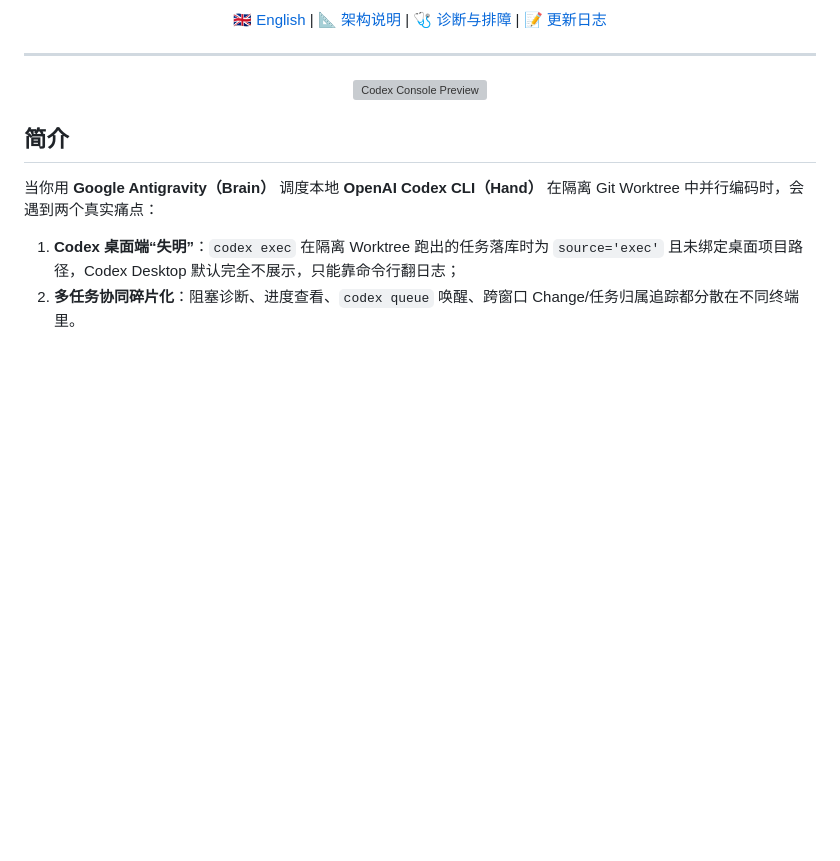
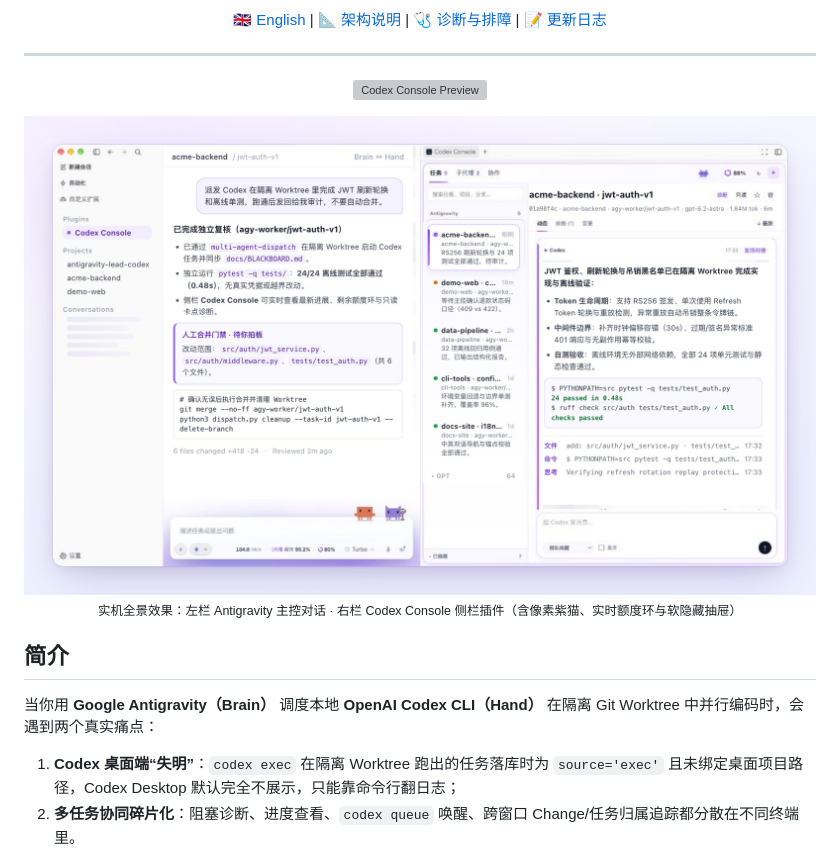
Before and after one commit to Koala973/antigravity-lead-codex, a Markdown page: README.md, the part around the change. Rendered like a GitHub page; pictures changed too: img/showcase-live.jpg (added); blank space fills up the shorter version; grey boxes are pictures that could not be loaded.

Commit message:
docs: add polished zero-mosaic full-window showcase screenshot to README

```diff
--- a/README.md
+++ b/README.md
@@ -27,6 +27,12 @@
 
 <p align="center">
   <img src="img/preview-console.svg" alt="Codex Console Preview" width="100%"/>
+</p>
+
+<p align="center">
+  <img src="img/showcase-live.jpg" alt="Antigravity + Codex Console 实机全景效果" width="100%"/>
+  <br/>
+  <sub>实机全景效果：左栏 Antigravity 主控对话 · 右栏 Codex Console 侧栏插件（含像素紫猫、实时额度环与软隐藏抽屉）</sub>
 </p>
 
 ## 简介
```
Also changed, not shown: README_EN.md (+6 -0 lines).
